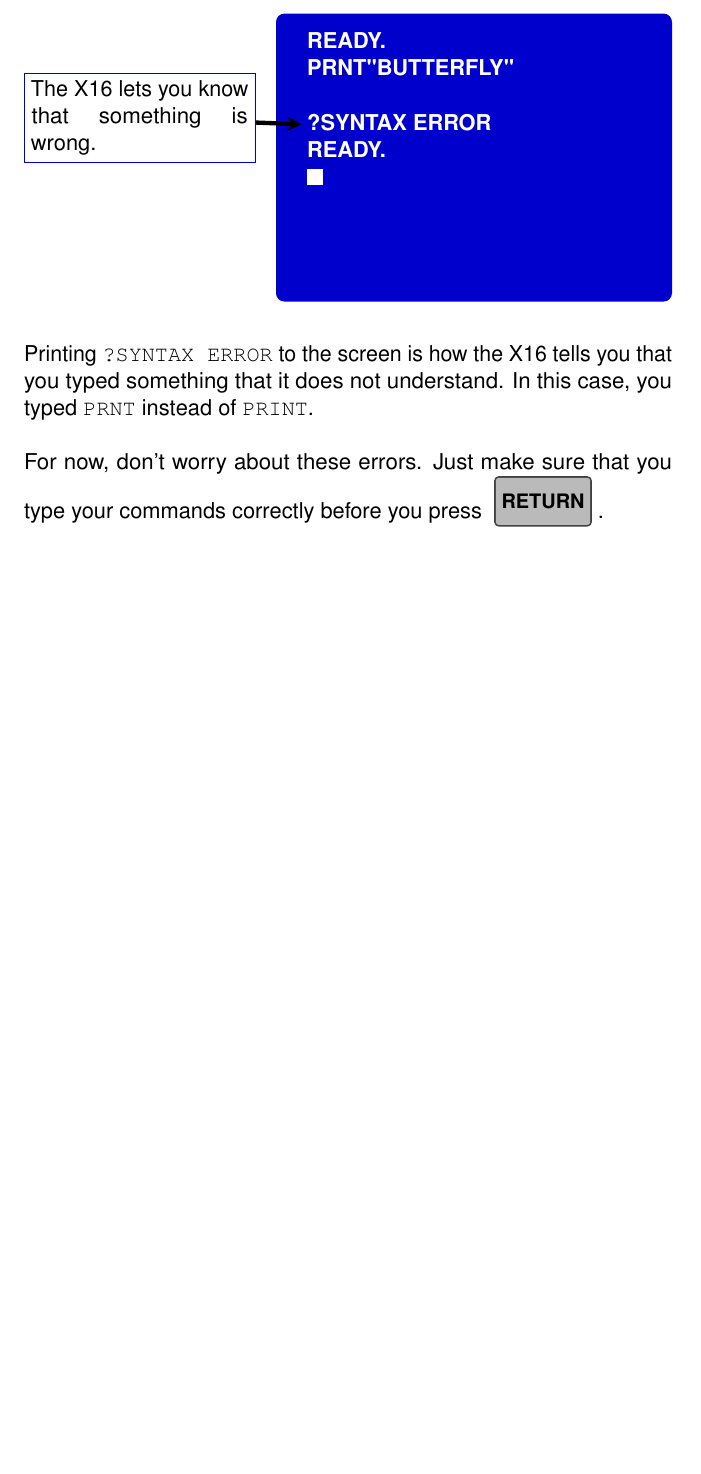
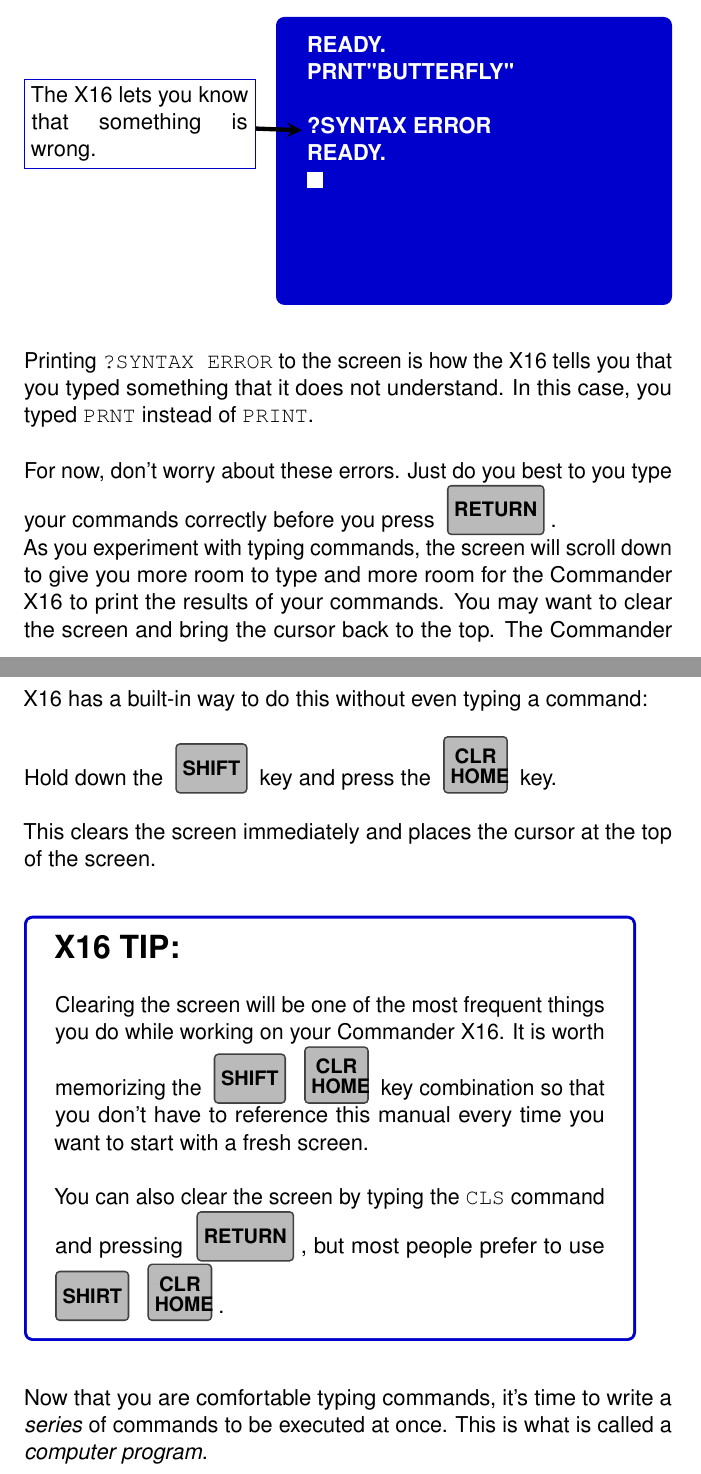
Before and after one commit to X16Community/x16-user-guide, a LaTeX document (manual.tex, which reads getting_to_know_commanderx16.tex): part of page 15 of 23 before the commit and two parts of pages 15 and 16 of 25 after it, the two joined at a grey line, cut so that both start at the same text, the shorter picture padded with empty space. Compiled offline with pdfLaTeX.

Commit message:
Finished the first chapter.

```diff
--- a/getting_to_know_commanderx16.tex
+++ b/getting_to_know_commanderx16.tex
@@ -231,8 +223,38 @@
 you typed something that it does not understand.  In this case, you typed
 {\ttfamily PRNT} instead of {\ttfamily PRINT}.\\
 
-For now, don't worry about these errors.  Just make sure that you type your
+For now, don't worry about these errors.  Just do you best to you type your
 commands correctly before you press \widekey{return}.
+
+As you experiment with typing commands, the screen will scroll down to give you
+more room to type and more room for the Commander X16 to print the results of
+your commands.  You may want to clear the screen and bring the cursor back to
+the top.  The Commander X16 has a built-in way to do this without even typing a
+command:\\
+
+Hold down the \widekey{shift} key and press the \doublekey{CLR\\HOME} key.\\
+
+This clears the screen immediately and places the cursor at the top of the
+screen.\\
+
+\tip{
+	Clearing the screen will be one of the most frequent things you do
+	while working on your Commander X16.  It is worth memorizing the
+	\widekey{shift} \doublekey{CLR\\HOME} key combination so that you don't
+	have to reference this manual every time you want to start with a fresh
+	screen.\\
+
+	You can also clear the screen by typing the {\ttfamily CLS} command and
+	pressing \widekey{return}, but most people prefer to use \widekey{shirt}
+	\doublekey{CLR\\HOME}.
+
+}
+
+\vspace{16pt}
+
+Now that you are comfortable typing commands, it's time to write a
+\emph{series} of commands to be executed at once.  This is what is called a
+\emph{computer program}.
 
 %----------------------------------------------------------------------------------------
 %	CHAPTER - Your First Computer Program
```
Also changed, not shown: CommodoreBlueBook.cls (+18 -0 lines), getting_to_know_commanderx16.tex (16 more changed lines). Lines whose indentation alone changed are shown as unchanged.
